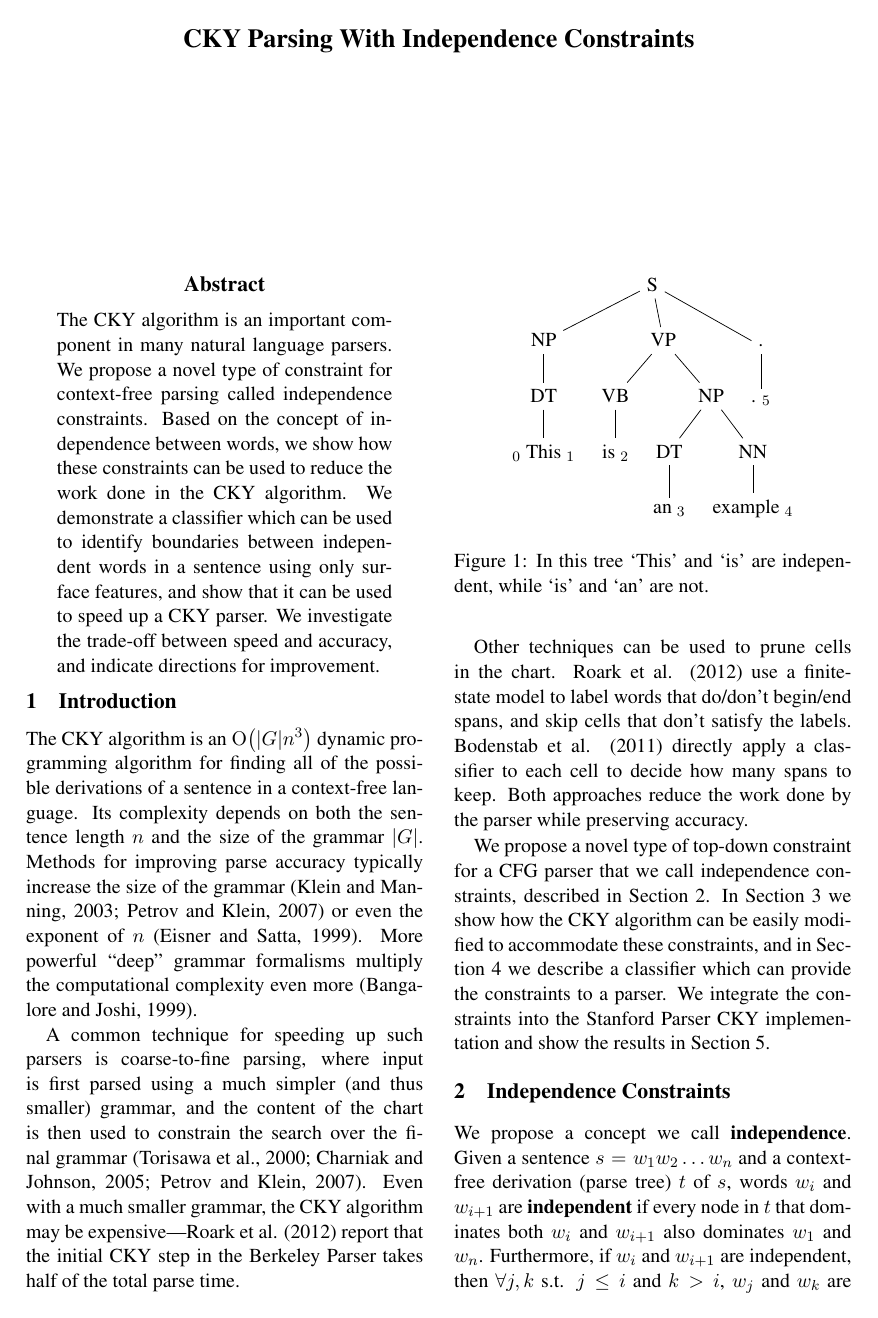
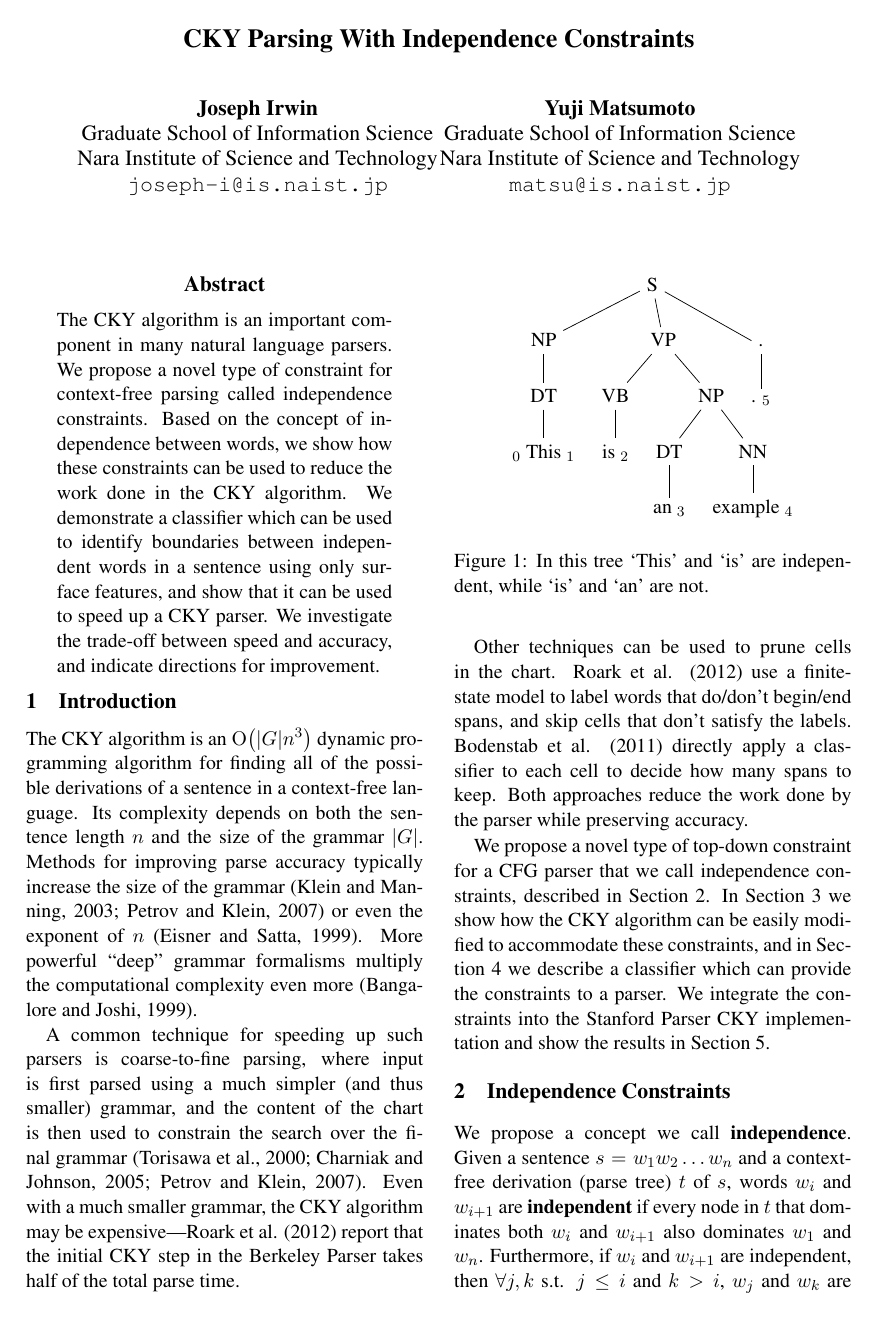
Before and after one commit to cordarei/iwpt2015, a LaTeX paper (paper.tex): page 1 of 10. Compiled offline with pdfLaTeX.

Commit message:
Add author

```diff
--- a/paper.tex
+++ b/paper.tex
@@ -22,8 +22,17 @@
 \DeclareMathOperator*{\argmin}{arg\,min}
 \DeclareMathOperator*{\argmax}{arg\,max}
 \newcommand{\BigO}[1]{\ensuremath{\operatorname{O}\bigl(#1\bigr)}}
-\date{\today}
+
 \title{CKY Parsing With Independence Constraints}
+\author{Joseph Irwin \\
+  Graduate School of Information Science \\
+  Nara Institute of Science and Technology \\
+  {\tt joseph-i@is.naist.jp} \\\And
+  Yuji Matsumoto \\
+  Graduate School of Information Science \\
+  Nara Institute of Science and Technology \\
+  {\tt matsu@is.naist.jp} \\}
+
 \begin{document}
 
 \maketitle
```
